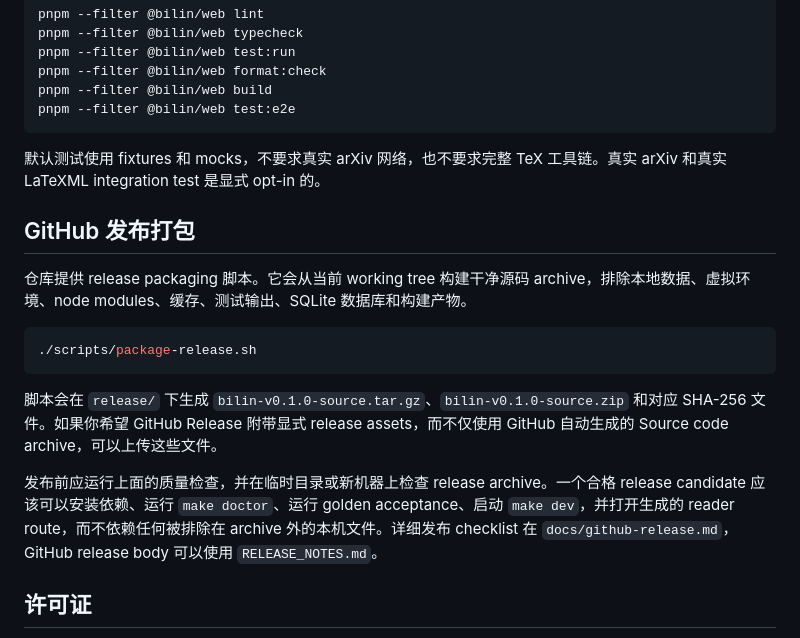
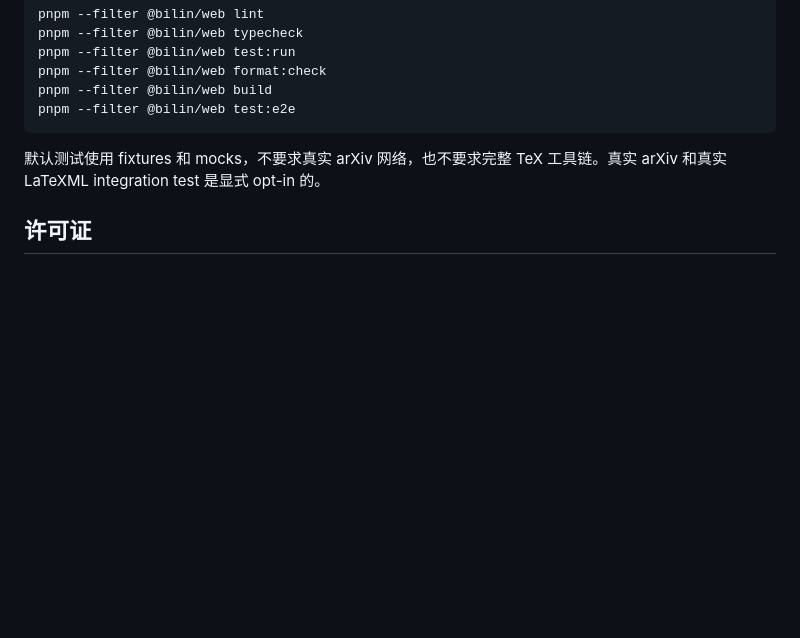
Before and after one commit to FA-T-T/bilin, a Markdown page: README.md, the part around one of its changes. Rendered like a GitHub page; blank space fills up the shorter version.

````diff
--- a/README.md
+++ b/README.md
@@ -167,18 +167,6 @@ pnpm --filter @bilin/web test:e2e
 
 默认测试使用 fixtures 和 mocks，不要求真实 arXiv 网络，也不要求完整 TeX 工具链。真实 arXiv 和真实 LaTeXML integration test 是显式 opt-in 的。
 
-## GitHub 发布打包
-
-仓库提供 release packaging 脚本。它会从当前 working tree 构建干净源码 archive，排除本地数据、虚拟环境、node modules、缓存、测试输出、SQLite 数据库和构建产物。
-
-```sh
-./scripts/package-release.sh
-```
-
-脚本会在 `release/` 下生成 `bilin-v0.1.0-source.tar.gz`、`bilin-v0.1.0-source.zip` 和对应 SHA-256 文件。如果你希望 GitHub Release 附带显式 release assets，而不仅使用 GitHub 自动生成的 Source code archive，可以上传这些文件。
-
-发布前应运行上面的质量检查，并在临时目录或新机器上检查 release archive。一个合格 release candidate 应该可以安装依赖、运行 `make doctor`、运行 golden acceptance、启动 `make dev`，并打开生成的 reader route，而不依赖任何被排除在 archive 外的本机文件。详细发布 checklist 在 `docs/github-release.md`，GitHub release body 可以使用 `RELEASE_NOTES.md`。
-
 ## 许可证
 
 Bilin 源代码、项目自有文档、测试和项目自有 fixtures 使用 Apache-2.0 许可证，见 `LICENSE` 和 `NOTICE`。这个许可证只覆盖 Bilin 项目本身，不覆盖用户导入的论文、PDF、TeX 源码包、图表、caption、数据集、机器翻译稿或讲义中包含的第三方内容。导出物是否可以再分发，取决于原论文或素材的许可证、权利人授权或适用的法律例外。
````
Also changed, not shown: other parts of README.md (+6 -6 lines), README.en.md (+5 -17 lines).
